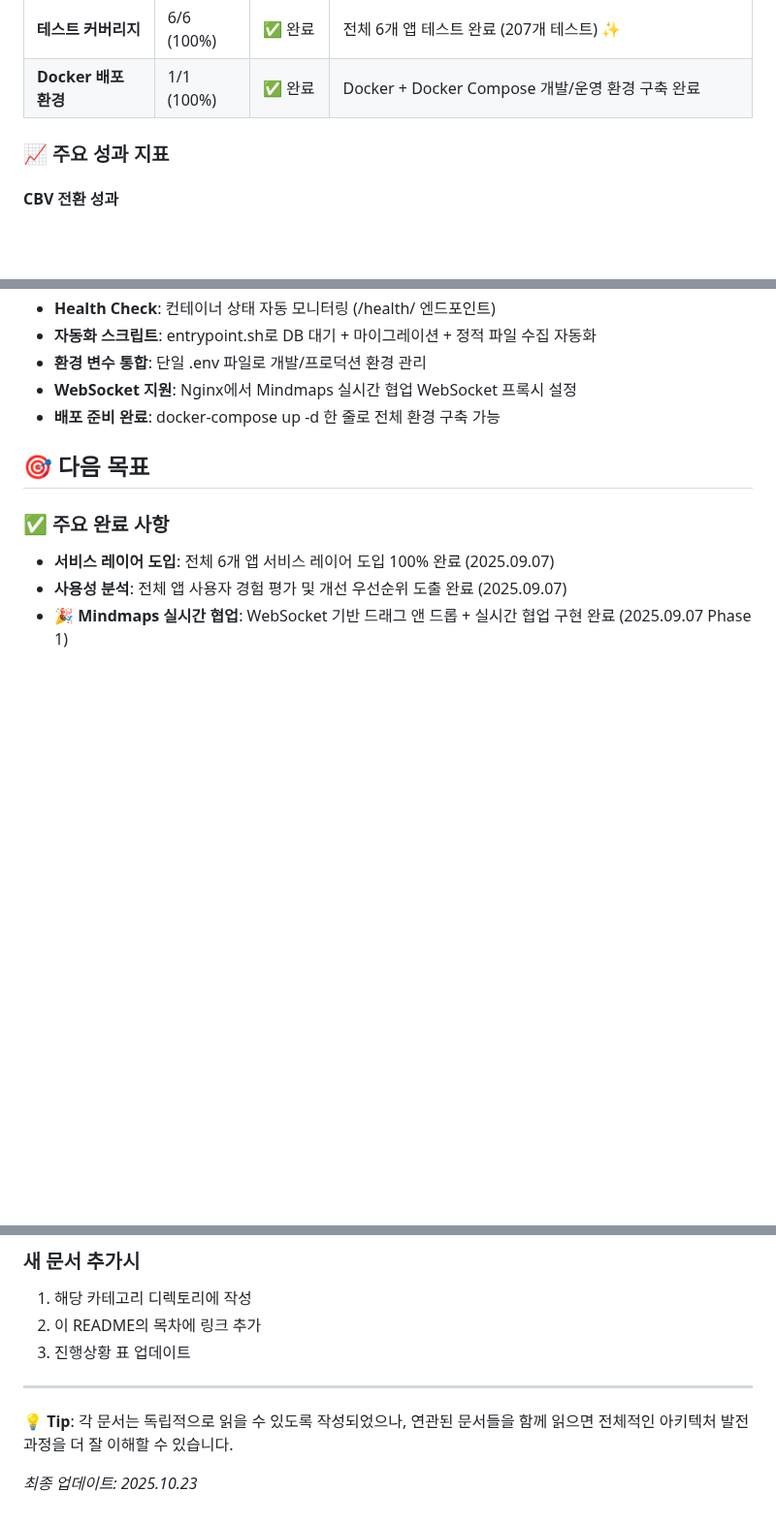
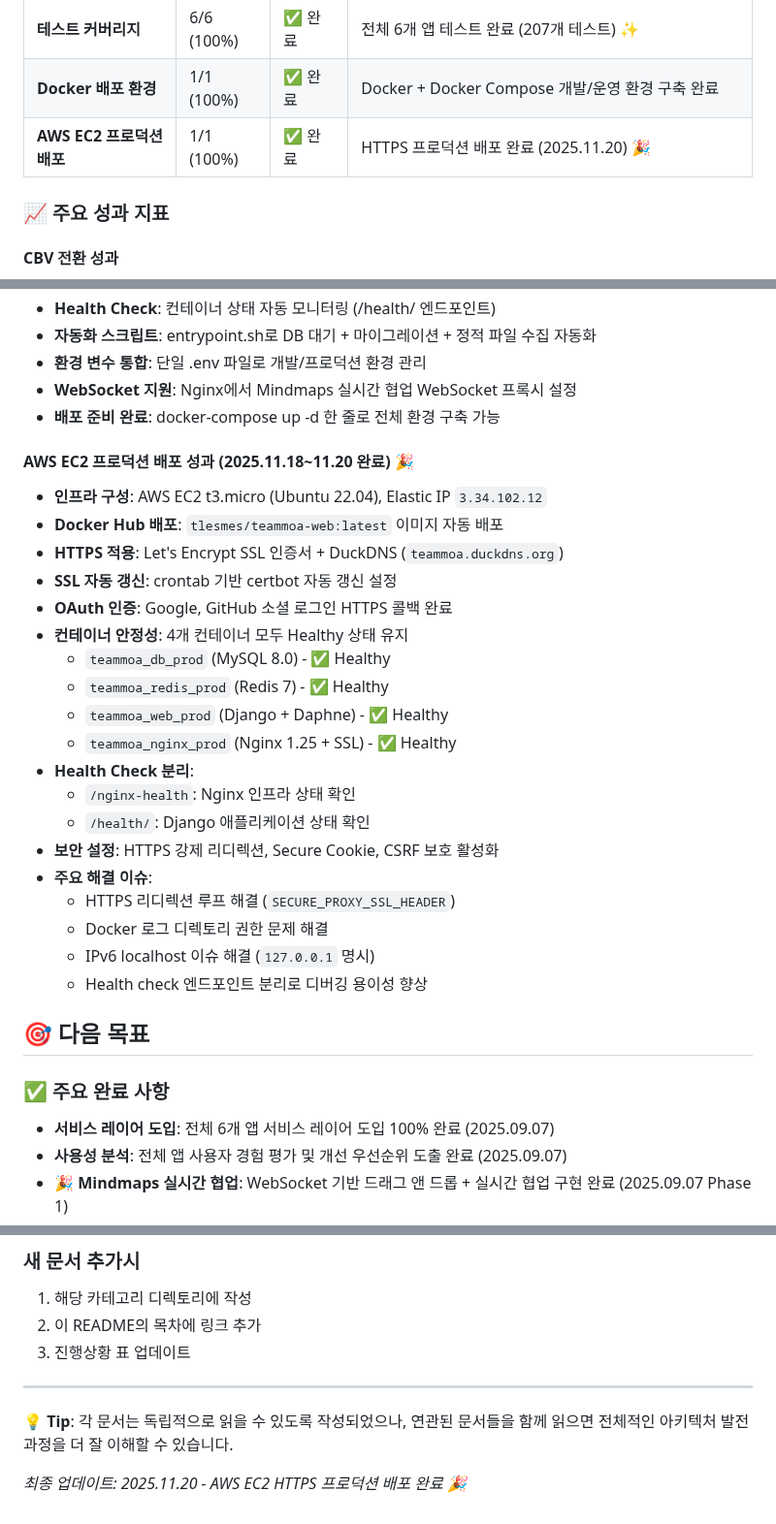
Before and after one commit to TlesMes/TeamMoa-Refactor, a Markdown page: docs/README.md, 3 parts joined by grey strips. Shown at 97% size. GitHub-like rendering; blank space fills up the shorter version.

```diff
--- a/docs/README.md
+++ b/docs/README.md
@@ -71,6 +71,7 @@ Django REST Framework 기반 API 인프라 및 앱별 API 전환 작업
 | **API 레이어 도입** | 4/4 (100%) | ✅ 완료 | 하이브리드 전략 완성 (동적 기능 API화, 정적 기능 SSR 유지) |
 | **테스트 커버리지** | 6/6 (100%) | ✅ 완료 | 전체 6개 앱 테스트 완료 (207개 테스트) ✨ |
 | **Docker 배포 환경** | 1/1 (100%) | ✅ 완료 | Docker + Docker Compose 개발/운영 환경 구축 완료 |
+| **AWS EC2 프로덕션 배포** | 1/1 (100%) | ✅ 완료 | HTTPS 프로덕션 배포 완료 (2025.11.20) 🎉 |
 
 ### 📈 주요 성과 지표
 
@@ -157,6 +158,27 @@ Django REST Framework 기반 API 인프라 및 앱별 API 전환 작업
 - **WebSocket 지원**: Nginx에서 Mindmaps 실시간 협업 WebSocket 프록시 설정
 - **배포 준비 완료**: docker-compose up -d 한 줄로 전체 환경 구축 가능
 
+#### AWS EC2 프로덕션 배포 성과 (2025.11.18~11.20 완료) 🎉
+- **인프라 구성**: AWS EC2 t3.micro (Ubuntu 22.04), Elastic IP `3.34.102.12`
+- **Docker Hub 배포**: `tlesmes/teammoa-web:latest` 이미지 자동 배포
+- **HTTPS 적용**: Let's Encrypt SSL 인증서 + DuckDNS (`teammoa.duckdns.org`)
+- **SSL 자동 갱신**: crontab 기반 certbot 자동 갱신 설정
+- **OAuth 인증**: Google, GitHub 소셜 로그인 HTTPS 콜백 완료
+- **컨테이너 안정성**: 4개 컨테이너 모두 Healthy 상태 유지
+  - `teammoa_db_prod` (MySQL 8.0) - ✅ Healthy
+  - `teammoa_redis_prod` (Redis 7) - ✅ Healthy
+  - `teammoa_web_prod` (Django + Daphne) - ✅ Healthy
+  - `teammoa_nginx_prod` (Nginx 1.25 + SSL) - ✅ Healthy
+- **Health Check 분리**:
+  - `/nginx-health`: Nginx 인프라 상태 확인
+  - `/health/`: Django 애플리케이션 상태 확인
+- **보안 설정**: HTTPS 강제 리디렉션, Secure Cookie, CSRF 보호 활성화
+- **주요 해결 이슈**:
+  - HTTPS 리디렉션 루프 해결 (`SECURE_PROXY_SSL_HEADER`)
+  - Docker 로그 디렉토리 권한 문제 해결
+  - IPv6 localhost 이슈 해결 (`127.0.0.1` 명시)
+  - Health check 엔드포인트 분리로 디버깅 용이성 향상
+
 ## 🎯 다음 목표
 
 ### ✅ 주요 완료 사항
@@ -241,4 +263,4 @@ Django REST Framework 기반 API 인프라 및 앱별 API 전환 작업
 
 **💡 Tip**: 각 문서는 독립적으로 읽을 수 있도록 작성되었으나, 연관된 문서들을 함께 읽으면 전체적인 아키텍처 발전 과정을 더 잘 이해할 수 있습니다.
 
-*최종 업데이트: 2025.10.23*
+*최종 업데이트: 2025.11.20 - AWS EC2 HTTPS 프로덕션 배포 완료 🎉*
```
Also changed, not shown: CLAUDE.md (+35 -38 lines).
